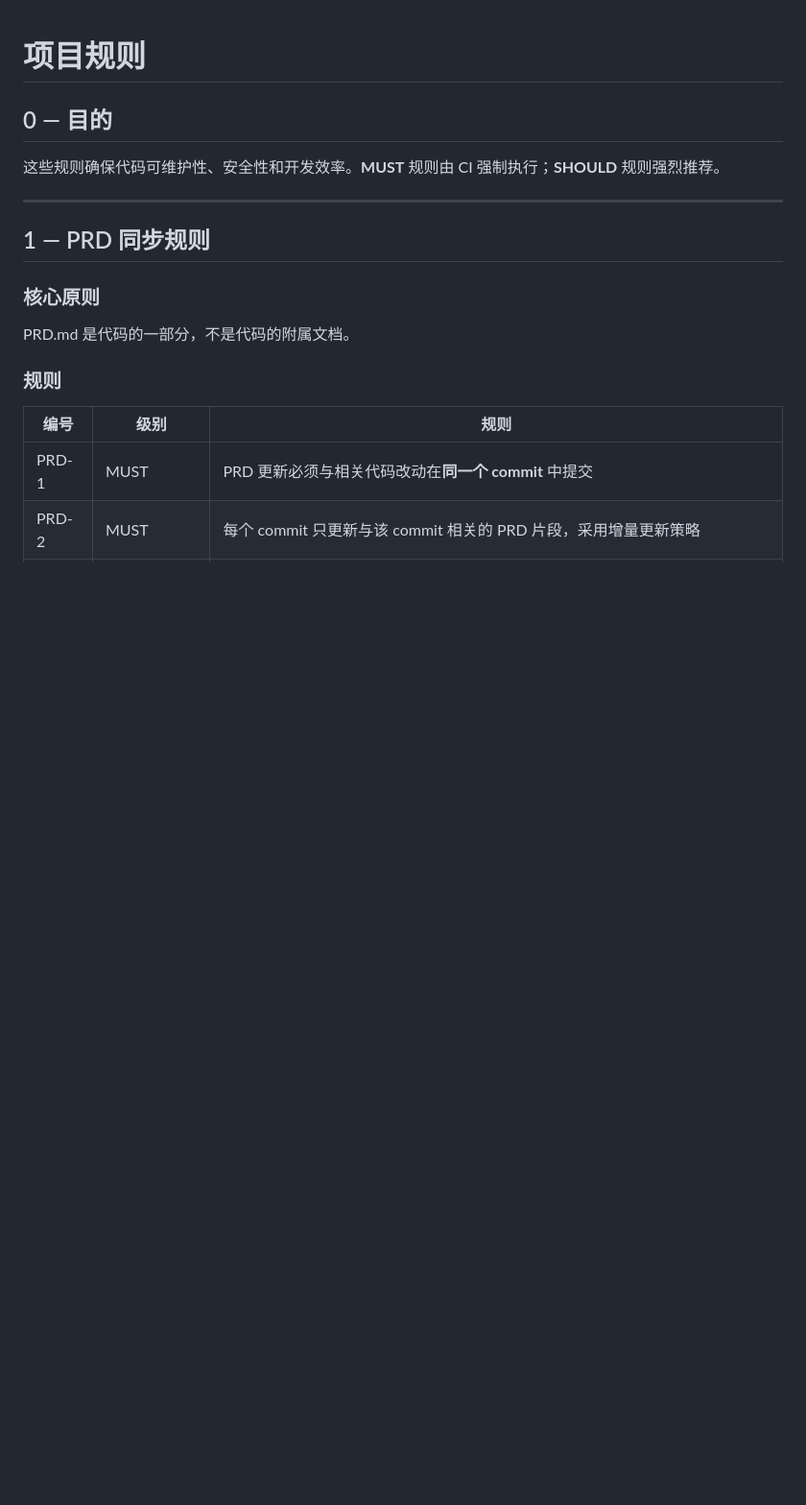
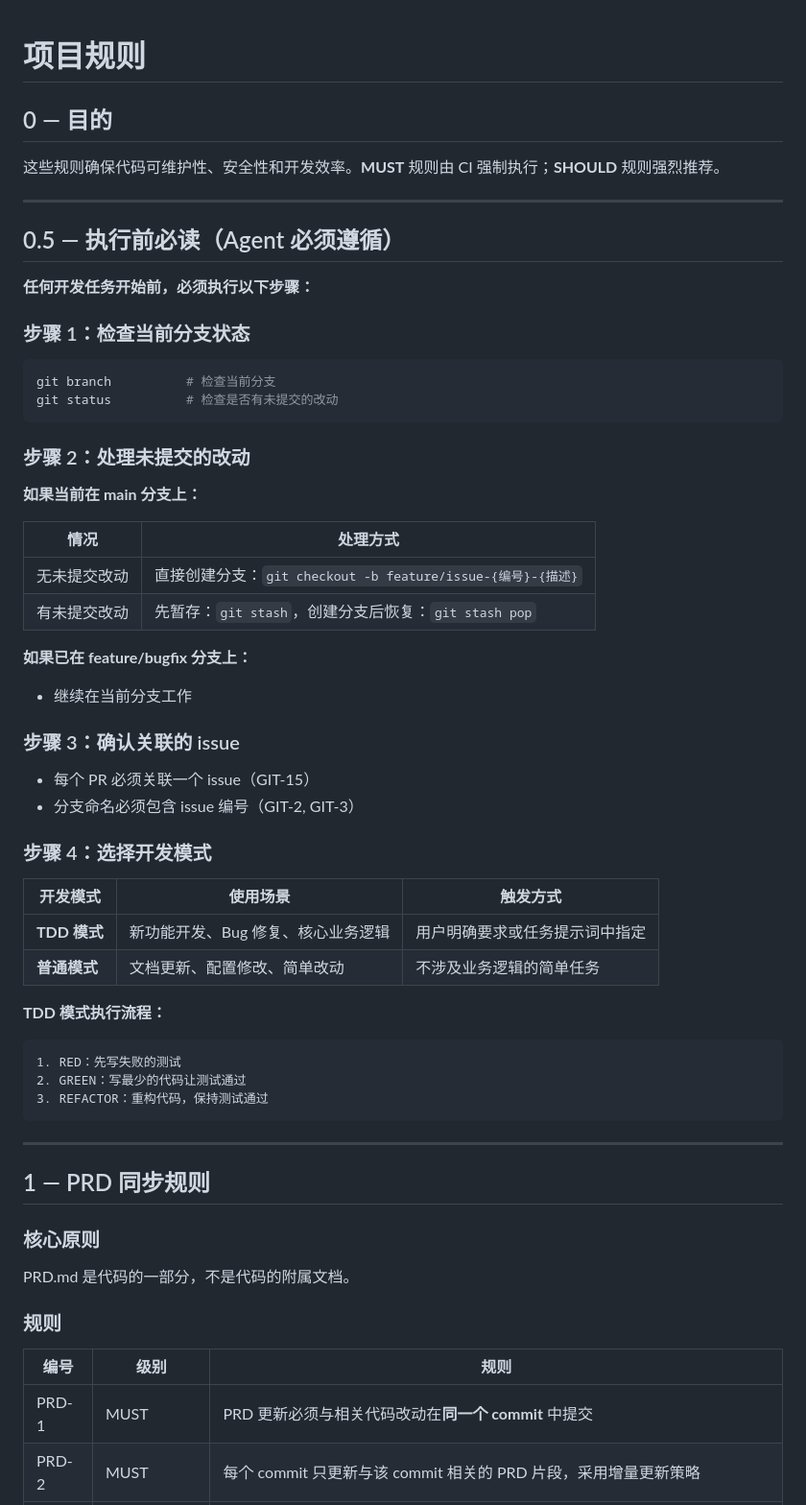
Before and after one commit to humoumou1215/zhenduanqi, a Markdown page: .trae/rules/project_rules.md, the part around the change. Shown at 96% size. GitHub-like rendering; blank space fills up the shorter version.

Commit message:
docs(rules): 添加执行前必读、代码改动处理流程和任务提示词模板
- 新增 0.5 执行前必读章节，明确分支检查和改动处理流程
- 新增 TDD 模式使用时机说明
- 新增 PROMPT_TEMPLATES.md，定义标准化任务提示词模板
- 修复了 Agent 可能直接在 main 分支工作的问题

````diff
--- a/.trae/rules/project_rules.md
+++ b/.trae/rules/project_rules.md
@@ -3,6 +3,50 @@
 ## 0 — 目的
 
 这些规则确保代码可维护性、安全性和开发效率。**MUST** 规则由 CI 强制执行；**SHOULD** 规则强烈推荐。
+
+---
+
+## 0.5 — 执行前必读（Agent 必须遵循）
+
+**任何开发任务开始前，必须执行以下步骤：**
+
+### 步骤 1：检查当前分支状态
+
+```bash
+git branch          # 检查当前分支
+git status          # 检查是否有未提交的改动
+```
+
+### 步骤 2：处理未提交的改动
+
+**如果当前在 main 分支上：**
+
+| 情况 | 处理方式 |
+|------|----------|
+| 无未提交改动 | 直接创建分支：`git checkout -b feature/issue-{编号}-{描述}` |
+| 有未提交改动 | 先暂存：`git stash`，创建分支后恢复：`git stash pop` |
+
+**如果已在 feature/bugfix 分支上：**
+- 继续在当前分支工作
+
+### 步骤 3：确认关联的 issue
+
+- 每个 PR 必须关联一个 issue（GIT-15）
+- 分支命名必须包含 issue 编号（GIT-2, GIT-3）
+
+### 步骤 4：选择开发模式
+
+| 开发模式 | 使用场景 | 触发方式 |
+|---------|---------|---------|
+| **TDD 模式** | 新功能开发、Bug 修复、核心业务逻辑 | 用户明确要求或任务提示词中指定 |
+| **普通模式** | 文档更新、配置修改、简单改动 | 不涉及业务逻辑的简单任务 |
+
+**TDD 模式执行流程：**
+```
+1. RED：先写失败的测试
+2. GREEN：写最少的代码让测试通过
+3. REFACTOR：重构代码，保持测试通过
+```
 
 ---
 
````
Also changed, not shown: .trae/PROMPT_TEMPLATES.md (added, +145 -0 lines).
